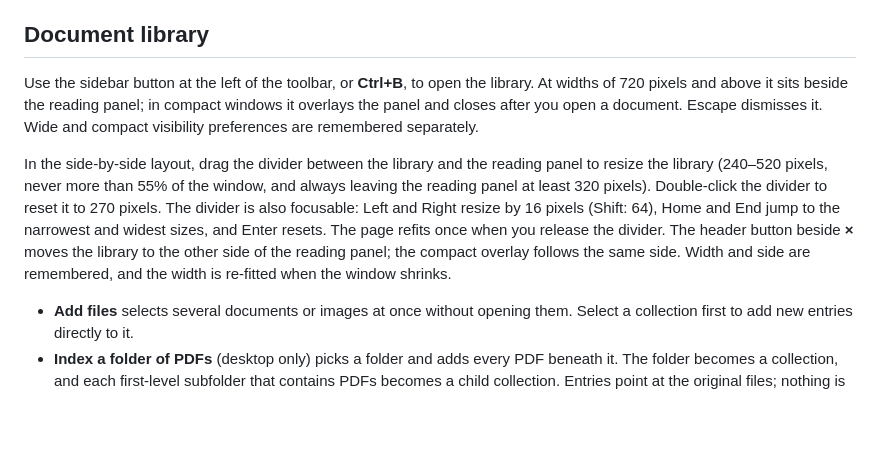
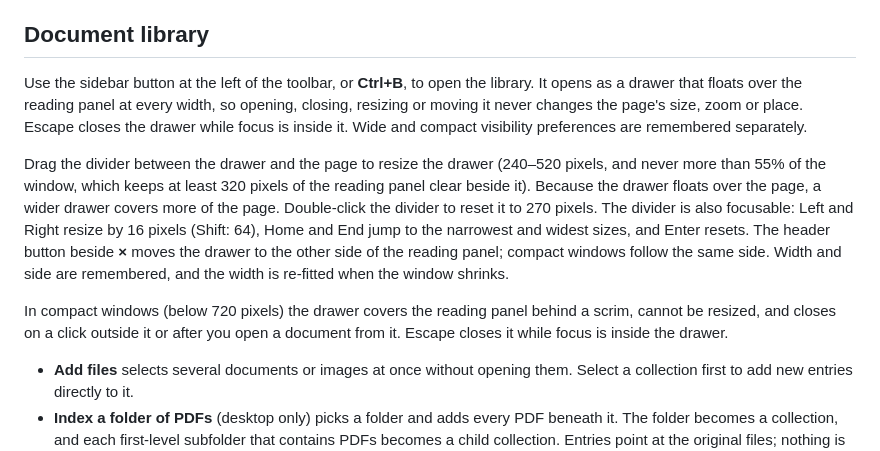
Before and after one commit to RVYNP/float-reader-public, a Markdown page: docs/user-guide.md, the part around the change. Rendered like a GitHub page; blank space fills up the shorter version.

Commit message:
Document the library drawer and refresh the library media
The README and the user guide no longer promise a library that sits beside the
page or a page that refits. They describe the drawer that floats over the
reading panel, keep the 240-520 px / 55% / 320 px width contract that is still
enforced, state that a wider drawer covers more of the page, and qualify Escape
as working while focus is inside the drawer.

docs/media/library-{light,dark}.png are recaptured from the new layout and the
two library-resize GIFs, which showed the page refitting, are replaced by
static mid-drag captures.

```diff
--- a/docs/user-guide.md
+++ b/docs/user-guide.md
@@ -134,18 +134,22 @@ menu separately clears recents and saved reading data; neither deletes documents
 
 ## Document library
 
-Use the sidebar button at the left of the toolbar, or **Ctrl+B**, to open the library. At widths of
-720 pixels and above it sits beside the reading panel; in compact windows it overlays the panel and
-closes after you open a document. Escape dismisses it. Wide and compact visibility preferences are
-remembered separately.
+Use the sidebar button at the left of the toolbar, or **Ctrl+B**, to open the library. It opens as a
+drawer that floats over the reading panel at every width, so opening, closing, resizing or moving it
+never changes the page's size, zoom or place. Escape closes the drawer while focus is inside it. Wide
+and compact visibility preferences are remembered separately.
 
-In the side-by-side layout, drag the divider between the library and the reading panel to resize the
-library (240–520 pixels, never more than 55% of the window, and always leaving the reading panel at
-least 320 pixels). Double-click the divider to reset it to 270 pixels. The divider is also
-focusable: Left and Right resize by 16 pixels (Shift: 64), Home and End jump to the narrowest and
-widest sizes, and Enter resets. The page refits once when you release the divider. The header button
-beside **×** moves the library to the other side of the reading panel; the compact overlay follows
-the same side. Width and side are remembered, and the width is re-fitted when the window shrinks.
+Drag the divider between the drawer and the page to resize the drawer (240–520 pixels, and never more
+than 55% of the window, which keeps at least 320 pixels of the reading panel clear beside it). Because
+the drawer floats over the page, a wider drawer covers more of the page. Double-click the divider to
+reset it to 270 pixels. The divider is also focusable: Left and Right resize by 16 pixels
+(Shift: 64), Home and End jump to the narrowest and widest sizes, and Enter resets. The header button
+beside **×** moves the drawer to the other side of the reading panel; compact windows follow the same
+side. Width and side are remembered, and the width is re-fitted when the window shrinks.
+
+In compact windows (below 720 pixels) the drawer covers the reading panel behind a scrim, cannot be
+resized, and closes on a click outside it or after you open a document from it. Escape closes it
+while focus is inside the drawer.
 
 - **Add files** selects several documents or images at once without opening them. Select a
   collection first to add new entries directly to it.
```
Also changed, not shown: README.md (+7 -6 lines), docs/media/library-dark.png, docs/media/library-light.png, docs/media/library-resize-dark.gif (deleted), docs/media/library-resize-dark.png (added), docs/media/library-resize-light.gif (deleted), docs/media/library-resize-light.png (added).
